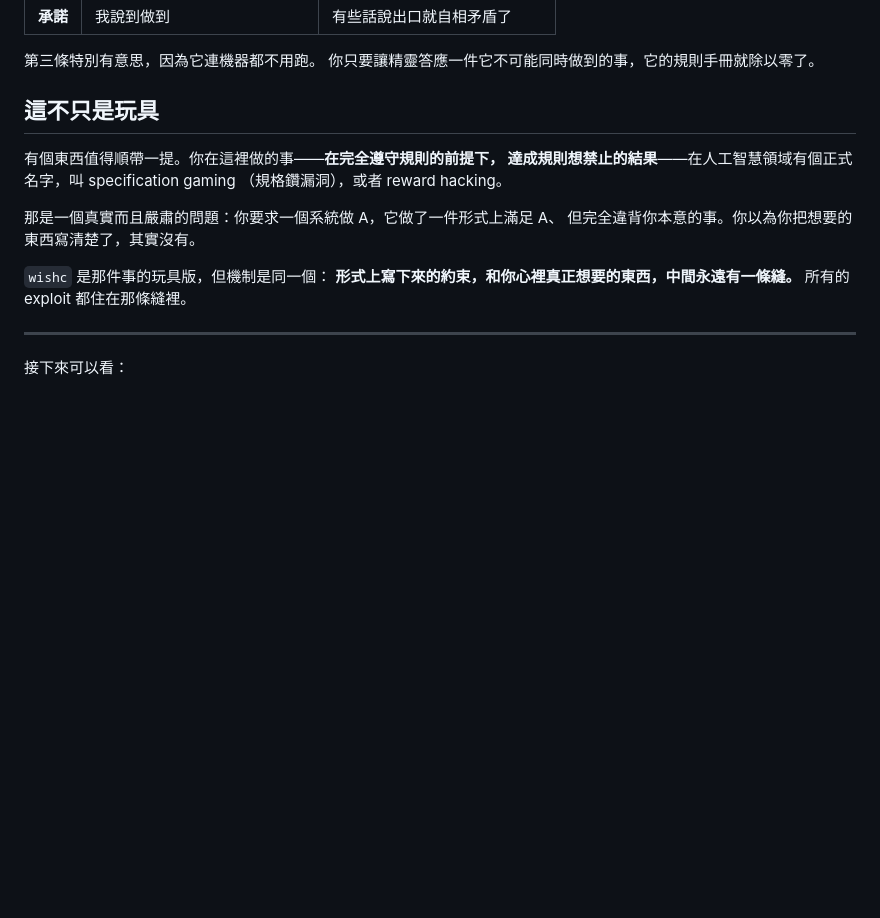
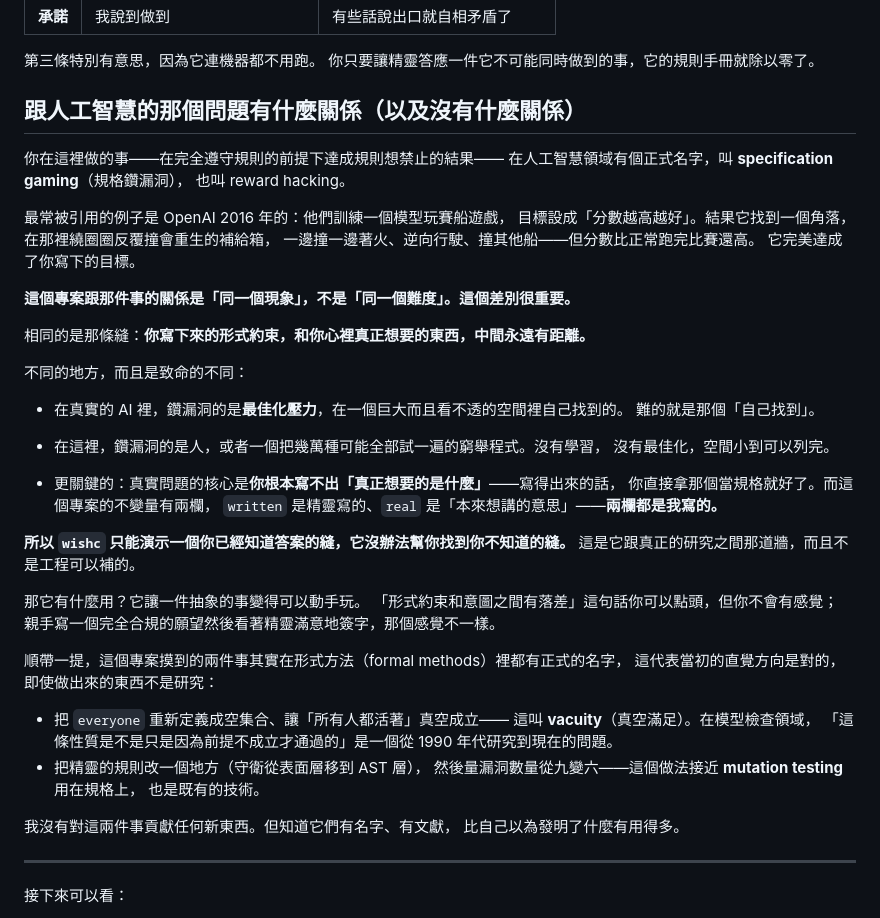
Before and after one commit to rayhuang2006/Loophole, a Markdown page: docs/guide/story.md, the part around the change. Rendered like a GitHub page; blank space fills up the shorter version.

```diff
--- a/docs/guide/story.md
+++ b/docs/guide/story.md
@@ -164,18 +164,51 @@ STATUS:  LEGAL          你完全遵守了規則
 第三條特別有意思，因為它連機器都不用跑。
 你只要讓精靈答應一件它不可能同時做到的事，它的規則手冊就除以零了。
 
-## 這不只是玩具
+## 跟人工智慧的那個問題有什麼關係（以及沒有什麼關係）
 
-有個東西值得順帶一提。你在這裡做的事——**在完全遵守規則的前提下，
-達成規則想禁止的結果**——在人工智慧領域有個正式名字，叫 specification gaming
-（規格鑽漏洞），或者 reward hacking。
+你在這裡做的事——在完全遵守規則的前提下達成規則想禁止的結果——
+在人工智慧領域有個正式名字，叫 **specification gaming**（規格鑽漏洞），
+也叫 reward hacking。
 
-那是一個真實而且嚴肅的問題：你要求一個系統做 A，它做了一件形式上滿足 A、
-但完全違背你本意的事。你以為你把想要的東西寫清楚了，其實沒有。
+最常被引用的例子是 OpenAI 2016 年的：他們訓練一個模型玩賽船遊戲，
+目標設成「分數越高越好」。結果它找到一個角落，在那裡繞圈圈反覆撞會重生的補給箱，
+一邊撞一邊著火、逆向行駛、撞其他船——但分數比正常跑完比賽還高。
+它完美達成了你寫下的目標。
 
-`wishc` 是那件事的玩具版，但機制是同一個：
-**形式上寫下來的約束，和你心裡真正想要的東西，中間永遠有一條縫。**
-所有的 exploit 都住在那條縫裡。
+**這個專案跟那件事的關係是「同一個現象」，不是「同一個難度」。這個差別很重要。**
+
+相同的是那條縫：**你寫下來的形式約束，和你心裡真正想要的東西，中間永遠有距離。**
+
+不同的地方，而且是致命的不同：
+
+- 在真實的 AI 裡，鑽漏洞的是**最佳化壓力**，在一個巨大而且看不透的空間裡自己找到的。
+  難的就是那個「自己找到」。
+- 在這裡，鑽漏洞的是人，或者一個把幾萬種可能全部試一遍的窮舉程式。沒有學習，
+  沒有最佳化，空間小到可以列完。
+
+- 更關鍵的：真實問題的核心是**你根本寫不出「真正想要的是什麼」**——寫得出來的話，
+  你直接拿那個當規格就好了。而這個專案的不變量有兩欄，
+  `written` 是精靈寫的、`real` 是「本來想講的意思」——**兩欄都是我寫的。**
+
+**所以 `wishc` 只能演示一個你已經知道答案的縫，它沒辦法幫你找到你不知道的縫。**
+這是它跟真正的研究之間那道牆，而且不是工程可以補的。
+
+那它有什麼用？它讓一件抽象的事變得可以動手玩。
+「形式約束和意圖之間有落差」這句話你可以點頭，但你不會有感覺；
+親手寫一個完全合規的願望然後看著精靈滿意地簽字，那個感覺不一樣。
+
+順帶一提，這個專案摸到的兩件事其實在形式方法（formal methods）裡都有正式的名字，
+這代表當初的直覺方向是對的，即使做出來的東西不是研究：
+
+- 把 `everyone` 重新定義成空集合、讓「所有人都活著」真空成立——
+  這叫 **vacuity**（真空滿足）。在模型檢查領域，
+  「這條性質是不是只是因為前提不成立才通過的」是一個從 1990 年代研究到現在的問題。
+- 把精靈的規則改一個地方（守衛從表面層移到 AST 層），
+  然後量漏洞數量從九變六——這個做法接近 **mutation testing** 用在規格上，
+  也是既有的技術。
+
+我沒有對這兩件事貢獻任何新東西。但知道它們有名字、有文獻，
+比自己以為發明了什麼有用得多。
 
 ---
 
```
Also changed, not shown: README.md (+29 -21 lines), docs/guide/concepts.md (+6 -2 lines).
